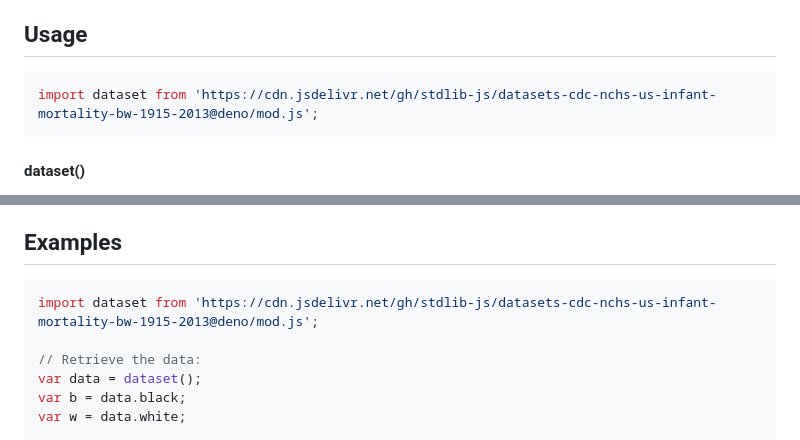
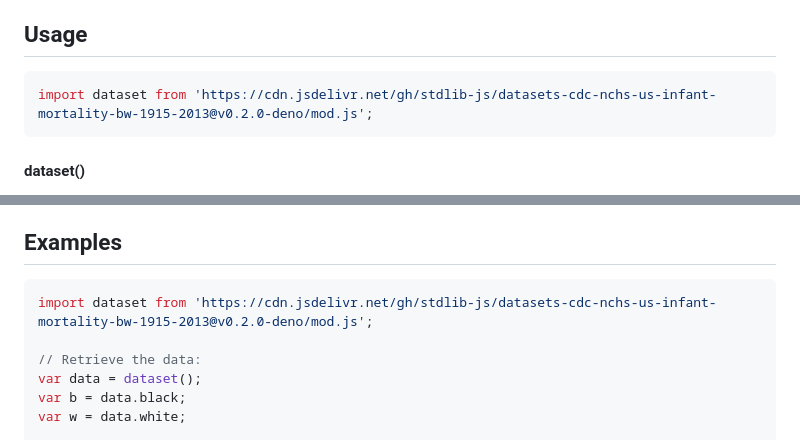
Before and after one commit to stdlib-js/datasets-cdc-nchs-us-infant-mortality-bw-1915-2013, a Markdown page: README.md, 2 parts joined by grey strips. GitHub-like rendering.

Commit message:
Update README.md for Deno bundle v0.2.0

````diff
--- a/README.md
+++ b/README.md
@@ -42,7 +42,7 @@ limitations under the License.
 ## Usage
 
 ```javascript
-import dataset from 'https://cdn.jsdelivr.net/gh/stdlib-js/datasets-cdc-nchs-us-infant-mortality-bw-1915-2013@deno/mod.js';
+import dataset from 'https://cdn.jsdelivr.net/gh/stdlib-js/datasets-cdc-nchs-us-infant-mortality-bw-1915-2013@v0.2.0-deno/mod.js';
 ```
 
 #### dataset()
@@ -75,7 +75,7 @@ var data = dataset();
 <!-- eslint no-undef: "error" -->
 
 ```javascript
-import dataset from 'https://cdn.jsdelivr.net/gh/stdlib-js/datasets-cdc-nchs-us-infant-mortality-bw-1915-2013@deno/mod.js';
+import dataset from 'https://cdn.jsdelivr.net/gh/stdlib-js/datasets-cdc-nchs-us-infant-mortality-bw-1915-2013@v0.2.0-deno/mod.js';
 
 // Retrieve the data:
 var data = dataset();
````
